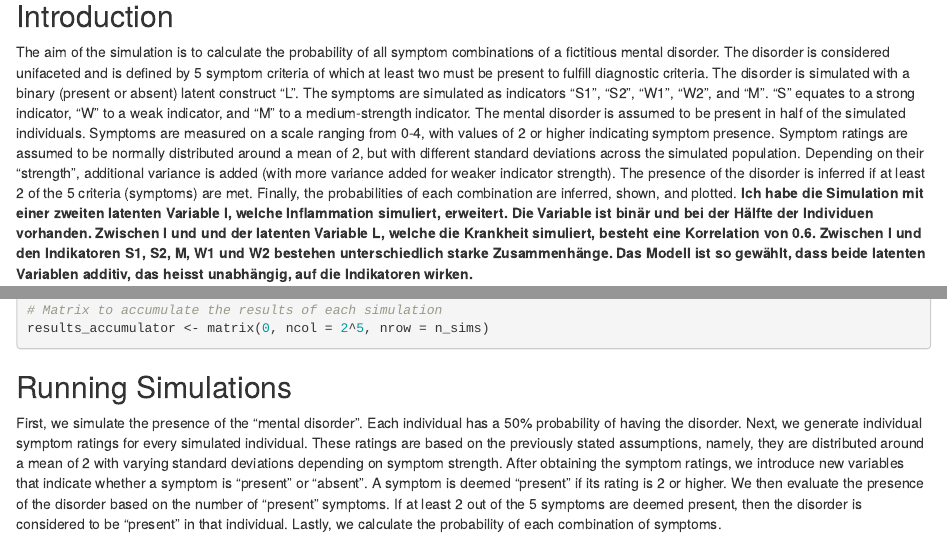
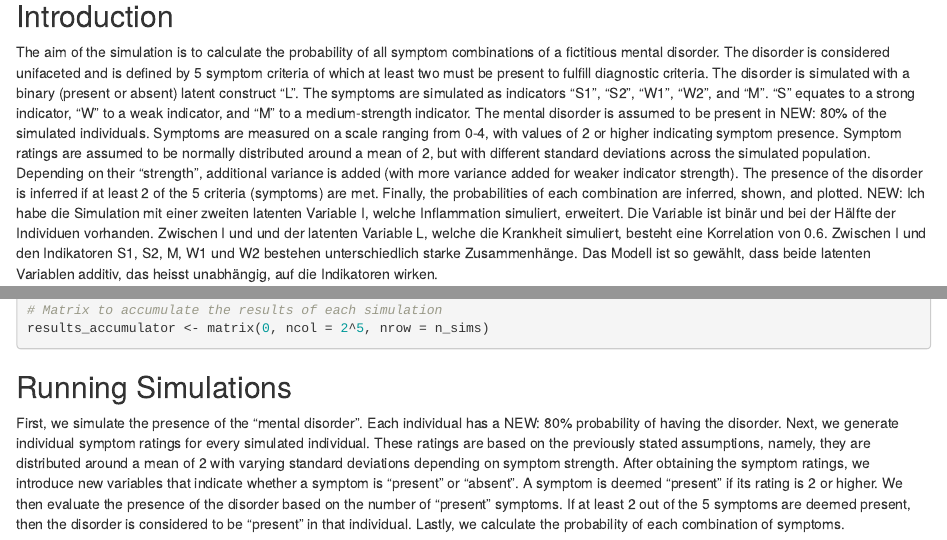
Before and after one commit to wzuerrer/PTSD_Inflammation, an R Markdown document (Inflammation_Sim.Rmd): the page in a window 1100 px wide, from 130 px down, and a second part further down, joined at a grey line. Rendered offline with R 4.5, knitr and Pandoc, with nearby package versions.

Commit message:
Update Inflammation_Sim.Rmd

````diff
--- a/Inflammation_Sim.Rmd
+++ b/Inflammation_Sim.Rmd
@@ -20,7 +20,7 @@ simulated with a binary (present or absent) latent construct "L". The
 symptoms are simulated as indicators "S1", "S2", "W1", "W2", and "M".
 "S" equates to a strong indicator, "W" to a weak indicator, and "M" to a
 medium-strength indicator. The mental disorder is assumed to be present
-in half of the simulated individuals. Symptoms are measured on a scale
+in NEW: 80% of the simulated individuals. Symptoms are measured on a scale
 ranging from 0-4, with values of 2 or higher indicating symptom
 presence. Symptom ratings are assumed to be normally distributed around
 a mean of 2, but with different standard deviations across the simulated
@@ -28,14 +28,14 @@ population. Depending on their "strength", additional variance is added
 (with more variance added for weaker indicator strength). The presence
 of the disorder is inferred if at least 2 of the 5 criteria (symptoms)
 are met. Finally, the probabilities of each combination are inferred,
-shown, and plotted. **Ich habe die Simulation mit einer zweiten latenten
+shown, and plotted. NEW: Ich habe die Simulation mit einer zweiten latenten
 Variable I, welche Inflammation simuliert, erweitert. Die Variable ist
 binär und bei der Hälfte der Individuen vorhanden. Zwischen I und und
 der latenten Variable L, welche die Krankheit simuliert, besteht eine
 Korrelation von 0.6. Zwischen I und den Indikatoren S1, S2, M, W1 und W2
 bestehen unterschiedlich starke Zusammenhänge. Das Modell ist so
 gewählt, dass beide latenten Variablen additiv, das heisst unabhängig,
-auf die Indikatoren wirken.**
+auf die Indikatoren wirken.
 
 ```{r setup, include=FALSE}
 ```
@@ -109,7 +109,7 @@ results_accumulator <- matrix(0, ncol = 2^5, nrow = n_sims)
 ## Running Simulations
 
 First, we simulate the presence of the "mental disorder". Each
-individual has a 50% probability of having the disorder. Next, we
+individual has a NEW: 80% probability of having the disorder. Next, we
 generate individual symptom ratings for every simulated individual.
 These ratings are based on the previously stated assumptions, namely,
 they are distributed around a mean of 2 with varying standard deviations
````
